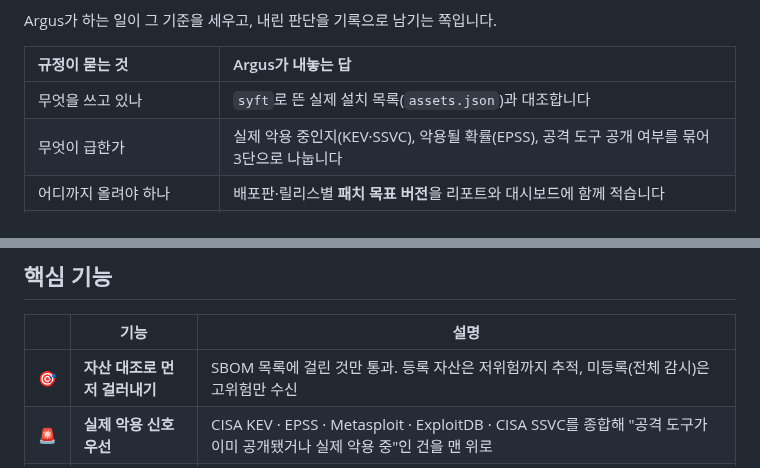
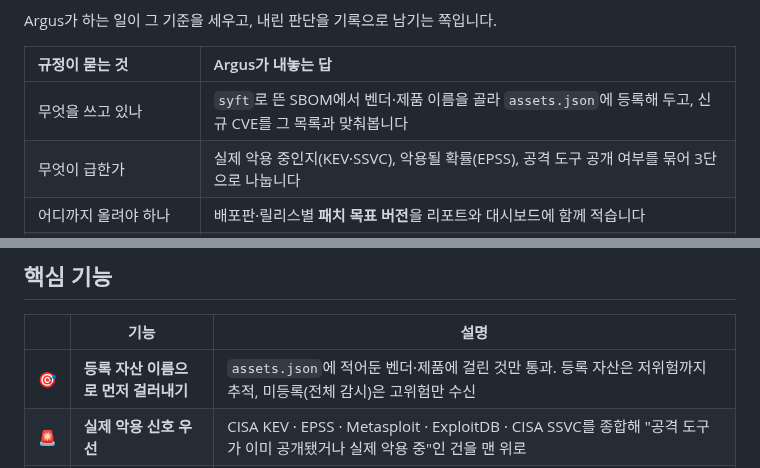
Before and after one commit to LEEKIYOON-SEC/Argus-AI-Threat-Intelligence, a Markdown page: README.md, 2 parts joined by grey strips. Drawn GitHub-style.

```diff
--- a/README.md
+++ b/README.md
@@ -101,7 +126,7 @@ Argus가 하는 일이 그 기준을 세우고, 내린 판단을 기록으로
 
 | 규정이 묻는 것 | Argus가 내놓는 답 |
 | :--- | :--- |
-| 무엇을 쓰고 있나 | `syft`로 뜬 실제 설치 목록(`assets.json`)과 대조합니다 |
+| 무엇을 쓰고 있나 | `syft`로 뜬 SBOM에서 벤더·제품 이름을 골라 `assets.json`에 등록해 두고, 신규 CVE를 그 목록과 맞춰봅니다 |
 | 무엇이 급한가 | 실제 악용 중인지(KEV·SSVC), 악용될 확률(EPSS), 공격 도구 공개 여부를 묶어 3단으로 나눕니다 |
 | 어디까지 올려야 하나 | 배포판·릴리스별 **패치 목표 버전**을 리포트와 대시보드에 함께 적습니다 |
 | 언제 알았고 무엇을 했나 | 판단 시각과 근거가 GitHub Issue에 남습니다. 지우거나 고치지 않습니다 |
@@ -119,7 +144,7 @@ Argus가 하는 일이 그 기준을 세우고, 내린 판단을 기록으로
 
 | | 기능 | 설명 |
 |:--:|---|---|
-| 🎯 | **자산 대조로 먼저 걸러내기** | SBOM 목록에 걸린 것만 통과. 등록 자산은 저위험까지 추적, 미등록(전체 감시)은 고위험만 수신 |
+| 🎯 | **등록 자산 이름으로 먼저 걸러내기** | `assets.json`에 적어둔 벤더·제품에 걸린 것만 통과. 등록 자산은 저위험까지 추적, 미등록(전체 감시)은 고위험만 수신 |
 | 🚨 | **실제 악용 신호 우선** | CISA KEV · EPSS · Metasploit · ExploitDB · CISA SSVC를 종합해 "공격 도구가 이미 공개됐거나 실제 악용 중"인 건을 맨 위로 |
 | 🧠 | **AI 심층 분석** | 필터를 통과한 건만 근본 원인 · MITRE ATT&CK 공격 시나리오 · 공격 벡터 해석 · 대응 방안을 한국어로 생성 |
 | 🔎 | **공개 탐지 룰 매칭** | SigmaHQ · ET Open · Snort Community · Yara-Rules에서 해당 CVE의 검증된 룰을 찾아 리포트에 첨부(출처·라이선스 보존) |
```
Also changed, not shown: other parts of README.md (+53 -24 lines), docs/assets/architecture.png.
